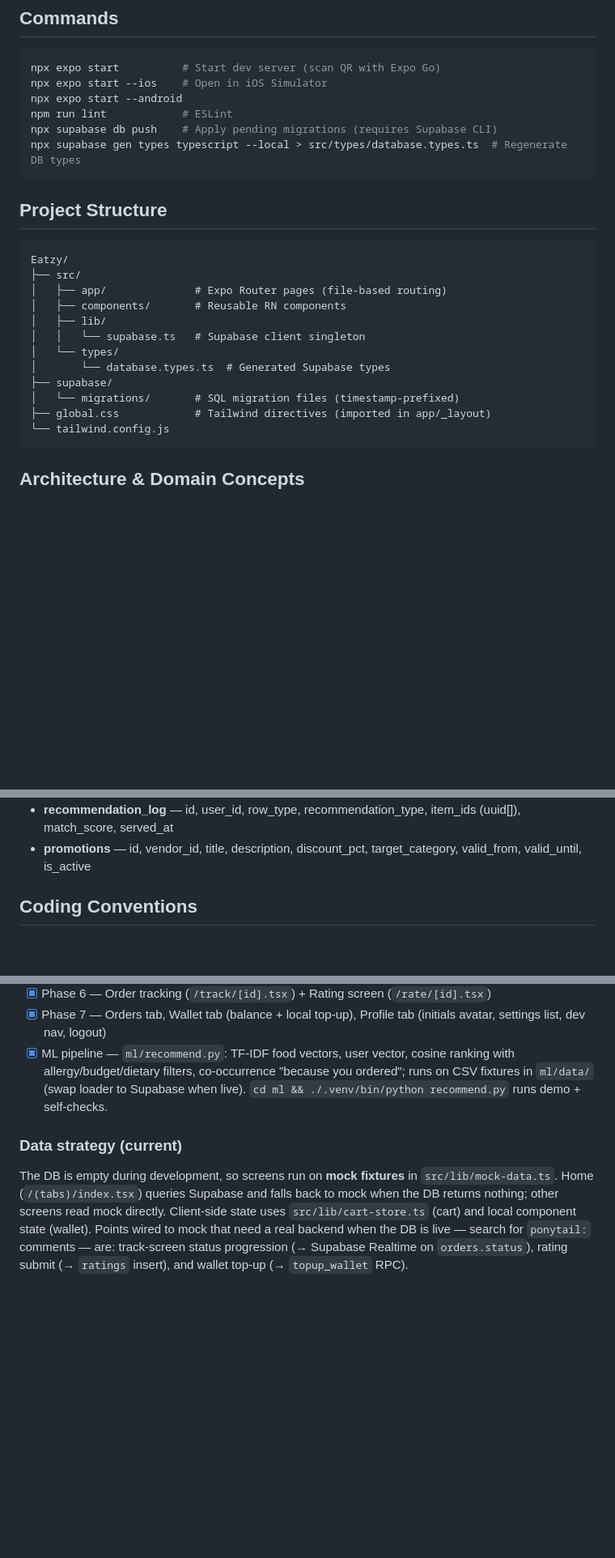
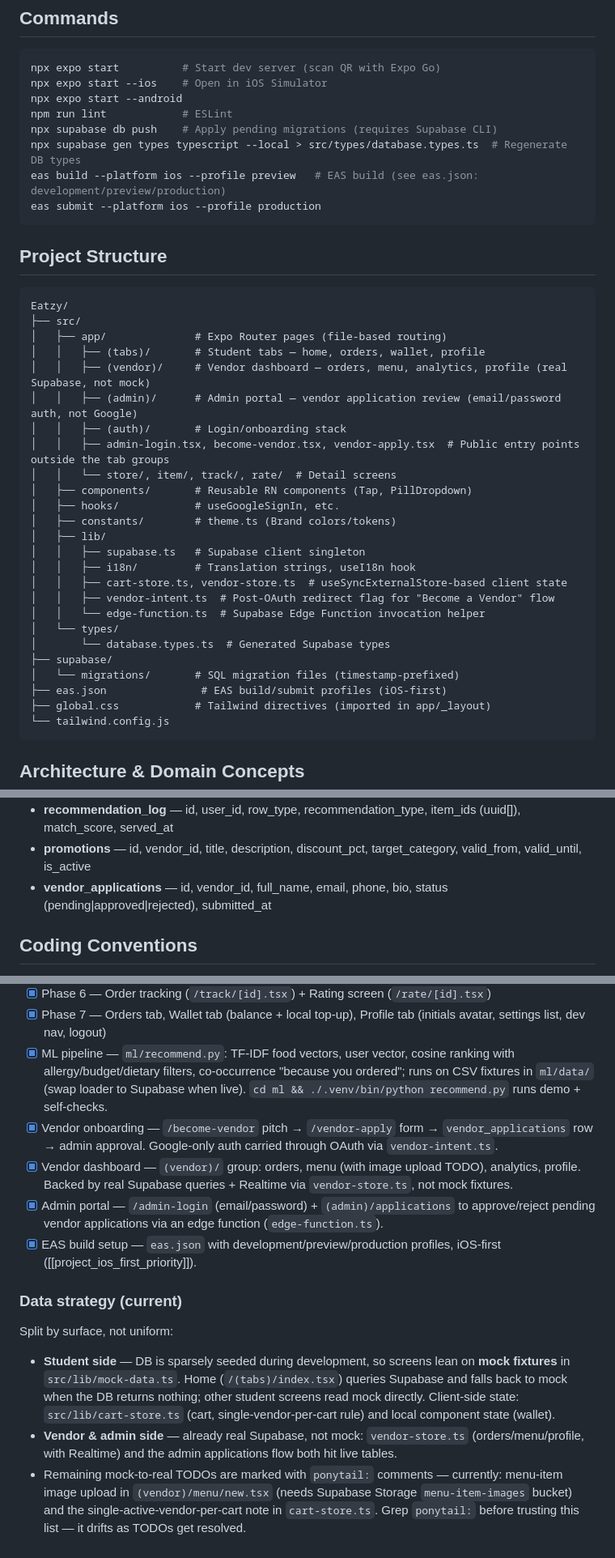
Before and after one commit to LilEurey/Eatzy, a Markdown page: CLAUDE.md, 3 parts joined by grey strips. Shown at 81% size. Drawn GitHub-style; blank space fills up the shorter version.

Commit message:
docs(claude-md): document vendor/admin flows and fix stale ponytail note
CLAUDE.md hadn't caught up with the vendor onboarding flow, admin
portal, or EAS build setup — none were in Project Structure, User
Roles, Data Model, or Build Status. The ponytail: TODO list under
Data strategy was also wrong (pointed at track/rate/wallet, which
have moved on; actual markers are in menu image upload and cart
single-vendor rule).

````diff
--- a/CLAUDE.md
+++ b/CLAUDE.md
@@ -26,6 +26,8 @@ npx expo start --android
 npm run lint            # ESLint
 npx supabase db push    # Apply pending migrations (requires Supabase CLI)
 npx supabase gen types typescript --local > src/types/database.types.ts  # Regenerate DB types
+eas build --platform ios --profile preview   # EAS build (see eas.json: development/preview/production)
+eas submit --platform ios --profile production
 ```
 
 ## Project Structure
@@ -34,13 +36,26 @@ npx supabase gen types typescript --local > src/types/database.types.ts  # Regen
 Eatzy/
 ├── src/
 │   ├── app/              # Expo Router pages (file-based routing)
-│   ├── components/       # Reusable RN components
+│   │   ├── (tabs)/       # Student tabs — home, orders, wallet, profile
+│   │   ├── (vendor)/     # Vendor dashboard — orders, menu, analytics, profile (real Supabase, not mock)
+│   │   ├── (admin)/      # Admin portal — vendor application review (email/password auth, not Google)
+│   │   ├── (auth)/       # Login/onboarding stack
+│   │   ├── admin-login.tsx, become-vendor.tsx, vendor-apply.tsx  # Public entry points outside the tab groups
+│   │   └── store/, item/, track/, rate/  # Detail screens
+│   ├── components/       # Reusable RN components (Tap, PillDropdown)
+│   ├── hooks/            # useGoogleSignIn, etc.
+│   ├── constants/        # theme.ts (Brand colors/tokens)
 │   ├── lib/
-│   │   └── supabase.ts   # Supabase client singleton
+│   │   ├── supabase.ts   # Supabase client singleton
+│   │   ├── i18n/         # Translation strings, useI18n hook
+│   │   ├── cart-store.ts, vendor-store.ts  # useSyncExternalStore-based client state
+│   │   ├── vendor-intent.ts  # Post-OAuth redirect flag for "Become a Vendor" flow
+│   │   └── edge-function.ts  # Supabase Edge Function invocation helper
 │   └── types/
 │       └── database.types.ts  # Generated Supabase types
 ├── supabase/
 │   └── migrations/       # SQL migration files (timestamp-prefixed)
+├── eas.json               # EAS build/submit profiles (iOS-first)
 ├── global.css            # Tailwind directives (imported in app/_layout)
 └── tailwind.config.js
 ```
@@ -93,6 +108,7 @@ Keep schema consistent with this ERD for all SQL/migrations/types. Field names a
 - **ml_interactions** — id, user_id, menu_item_id, action (view|click|order|skip), view_duration_sec, was_recommended, created_at
 - **recommendation_log** — id, user_id, row_type, recommendation_type, item_ids (uuid[]), match_score, served_at
 - **promotions** — id, vendor_id, title, description, discount_pct, target_category, valid_from, valid_until, is_active
+- **vendor_applications** — id, vendor_id, full_name, email, phone, bio, status (pending|approved|rejected), submitted_at
 
 ## Coding Conventions
 
@@ -135,12 +151,14 @@ Always run `npx tsc --noEmit` before committing. Never commit with TypeScript er
 - [x] Phase 6 — Order tracking (`/track/[id].tsx`) + Rating screen (`/rate/[id].tsx`)
 - [x] Phase 7 — Orders tab, Wallet tab (balance + local top-up), Profile tab (initials avatar, settings list, dev nav, logout)
 - [x] ML pipeline — `ml/recommend.py`: TF-IDF food vectors, user vector, cosine ranking with allergy/budget/dietary filters, co-occurrence "because you ordered"; runs on CSV fixtures in `ml/data/` (swap loader to Supabase when live). `cd ml && ./.venv/bin/python recommend.py` runs demo + self-checks.
+- [x] Vendor onboarding — `/become-vendor` pitch → `/vendor-apply` form → `vendor_applications` row → admin approval. Google-only auth carried through OAuth via `vendor-intent.ts`.
+- [x] Vendor dashboard — `(vendor)/` group: orders, menu (with image upload TODO), analytics, profile. Backed by real Supabase queries + Realtime via `vendor-store.ts`, not mock fixtures.
+- [x] Admin portal — `/admin-login` (email/password) + `(admin)/applications` to approve/reject pending vendor applications via an edge function (`edge-function.ts`).
+- [x] EAS build setup — `eas.json` with development/preview/production profiles, iOS-first ([[project_ios_first_priority]]).
 
 ### Data strategy (current)
 
-The DB is empty during development, so screens run on **mock fixtures** in `src/lib/mock-data.ts`.
-Home (`/(tabs)/index.tsx`) queries Supabase and falls back to mock when the DB returns nothing; other
-screens read mock directly. Client-side state uses `src/lib/cart-store.ts` (cart) and local component
-state (wallet). Points wired to mock that need a real backend when the DB is live — search for `ponytail:`
-comments — are: track-screen status progression (→ Supabase Realtime on `orders.status`), rating submit
-(→ `ratings` insert), and wallet top-up (→ `topup_wallet` RPC).
+Split by surface, not uniform:
+- **Student side** — DB is sparsely seeded during development, so screens lean on **mock fixtures** in `src/lib/mock-data.ts`. Home (`/(tabs)/index.tsx`) queries Supabase and falls back to mock when the DB returns nothing; other student screens read mock directly. Client-side state: `src/lib/cart-store.ts` (cart, single-vendor-per-cart rule) and local component state (wallet).
+- **Vendor & admin side** — already real Supabase, not mock: `vendor-store.ts` (orders/menu/profile, with Realtime) and the admin applications flow both hit live tables.
+- Remaining mock-to-real TODOs are marked with `ponytail:` comments — currently: menu-item image upload in `(vendor)/menu/new.tsx` (needs Supabase Storage `menu-item-images` bucket) and the single-active-vendor-per-cart note in `cart-store.ts`. Grep `ponytail:` before trusting this list — it drifts as TODOs get resolved.
````
Also changed, not shown: other parts of CLAUDE.md (+3 -3 lines).
